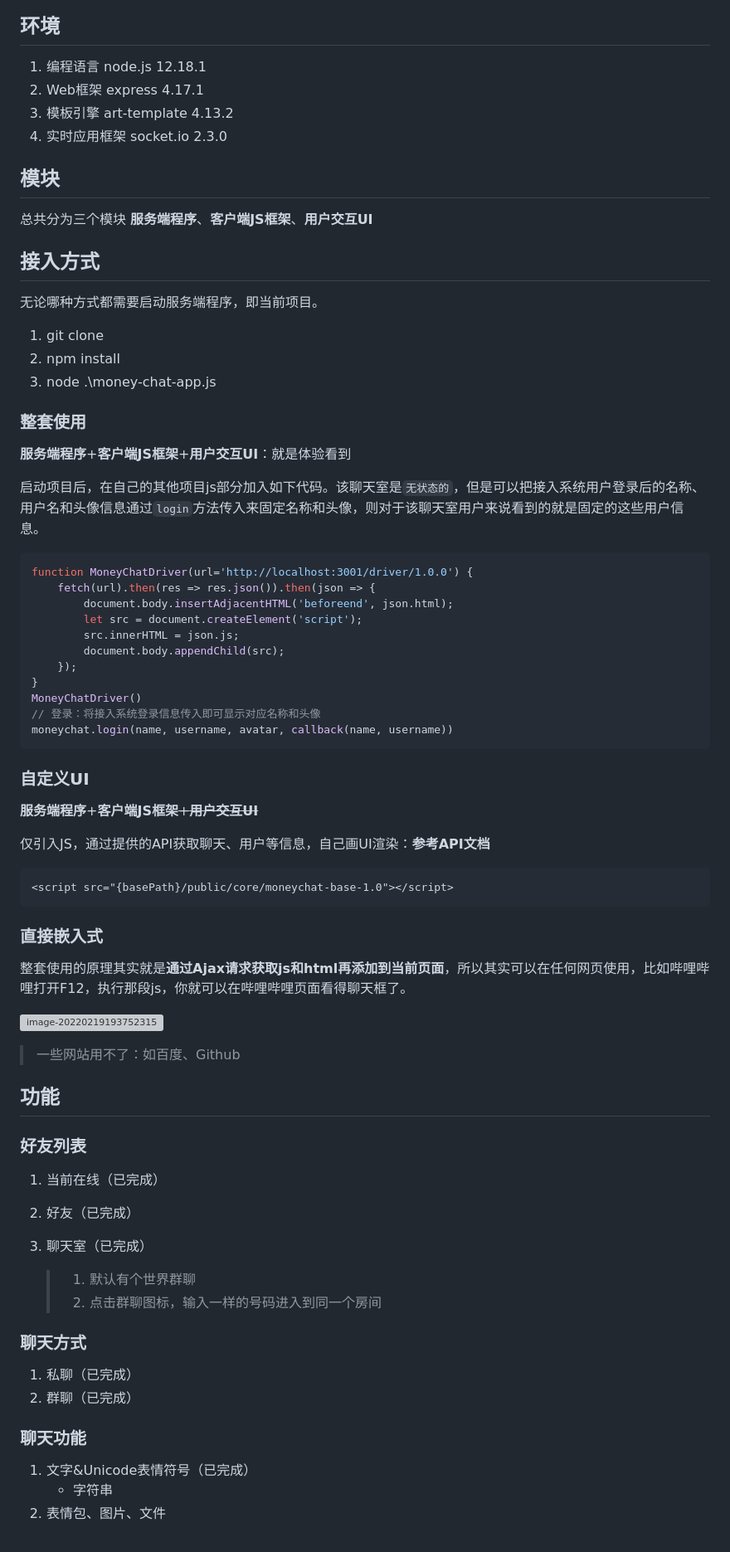
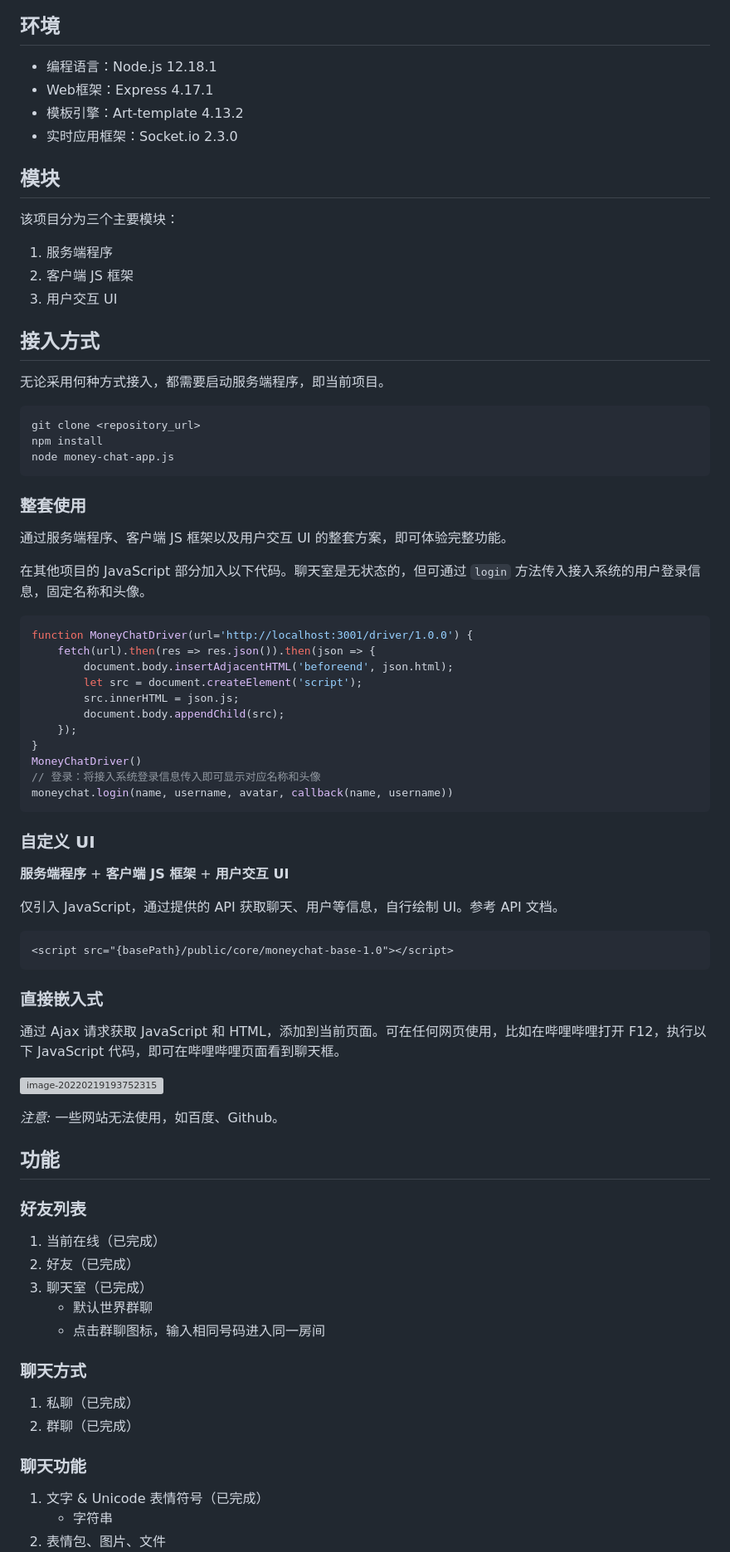
Before and after one commit to ycf1998/money-chat, a Markdown page: readme.md, the part around one of its changes. Shown at 83% size. GitHub-like rendering; grey boxes are pictures that could not be loaded.

````diff
--- a/readme.md
+++ b/readme.md
@@ -6,28 +6,34 @@
 
 ## 环境
 
-1. 编程语言 node.js 12.18.1
-2. Web框架 express 4.17.1
-3. 模板引擎 art-template 4.13.2
-4. 实时应用框架 socket.io 2.3.0
+- 编程语言：Node.js 12.18.1
+- Web框架：Express 4.17.1
+- 模板引擎：Art-template 4.13.2
+- 实时应用框架：Socket.io 2.3.0
 
 ## 模块
 
-总共分为三个模块 **服务端程序**、**客户端JS框架**、**用户交互UI**
+该项目分为三个主要模块：
+
+1. 服务端程序
+2. 客户端 JS 框架
+3. 用户交互 UI
 
 ## 接入方式
 
-无论哪种方式都需要启动服务端程序，即当前项目。
+无论采用何种方式接入，都需要启动服务端程序，即当前项目。
 
-1. git clone
-2. npm install
-3. node .\money-chat-app.js
+```bash
+git clone <repository_url>
+npm install
+node money-chat-app.js
+```
 
 ### 整套使用
 
- **服务端程序**+**客户端JS框架**+**用户交互UI**：就是体验看到
+通过服务端程序、客户端 JS 框架以及用户交互 UI 的整套方案，即可体验完整功能。
 
-启动项目后，在自己的其他项目js部分加入如下代码。该聊天室是`无状态的`，但是可以把接入系统用户登录后的名称、用户名和头像信息通过`login`方法传入来固定名称和头像，则对于该聊天室用户来说看到的就是固定的这些用户信息。
+在其他项目的 JavaScript 部分加入以下代码。聊天室是无状态的，但可通过 `login` 方法传入接入系统的用户登录信息，固定名称和头像。
 
 ~~~js
 function MoneyChatDriver(url='http://localhost:3001/driver/1.0.0') {
@@ -43,36 +49,33 @@ MoneyChatDriver()
 moneychat.login(name, username, avatar, callback(name, username))
 ~~~
 
-### 自定义UI
+### 自定义 UI
 
- **服务端程序**+**客户端JS框架**~~+**用户交互UI**~~
+**服务端程序** + **客户端 JS 框架** + **用户交互 UI**
 
-仅引入JS，通过提供的API获取聊天、用户等信息，自己画UI渲染：**参考API文档**
+仅引入 JavaScript，通过提供的 API 获取聊天、用户等信息，自行绘制 UI。参考 API 文档。
 
-~~~html
+```html
 <script src="{basePath}/public/core/moneychat-base-1.0"></script>
-~~~
+```
 
 ### 直接嵌入式
 
-整套使用的原理其实就是**通过Ajax请求获取js和html再添加到当前页面**，所以其实可以在任何网页使用，比如哔哩哔哩打开F12，执行那段js，你就可以在哔哩哔哩页面看得聊天框了。
+通过 Ajax 请求获取 JavaScript 和 HTML，添加到当前页面。可在任何网页使用，比如在哔哩哔哩打开 F12，执行以下 JavaScript 代码，即可在哔哩哔哩页面看到聊天框。
 
 ![image-20220219193752315](readme.assets/image-20220219193752315.png)
 
-> 一些网站用不了：如百度、Github
+*注意:* 一些网站无法使用，如百度、Github。
 
 ## 功能
 
 ### 好友列表
 
 1. 当前在线（已完成）
-
 2. 好友（已完成）
-
 3. 聊天室（已完成）
-
-   > 1. 默认有个世界群聊
-   > 2. 点击群聊图标，输入一样的号码进入到同一个房间
+   - 默认世界群聊
+   - 点击群聊图标，输入相同号码进入同一房间
 
 ### 聊天方式
 
@@ -81,6 +84,6 @@ moneychat.login(name, username, avatar, callback(name, username))
 
 ### 聊天功能
 
-1. 文字&Unicode表情符号（已完成）
+1. 文字 & Unicode 表情符号（已完成）
    - 字符串
 2. 表情包、图片、文件
````
Also changed, not shown: other parts of readme.md (+88 -89 lines).
